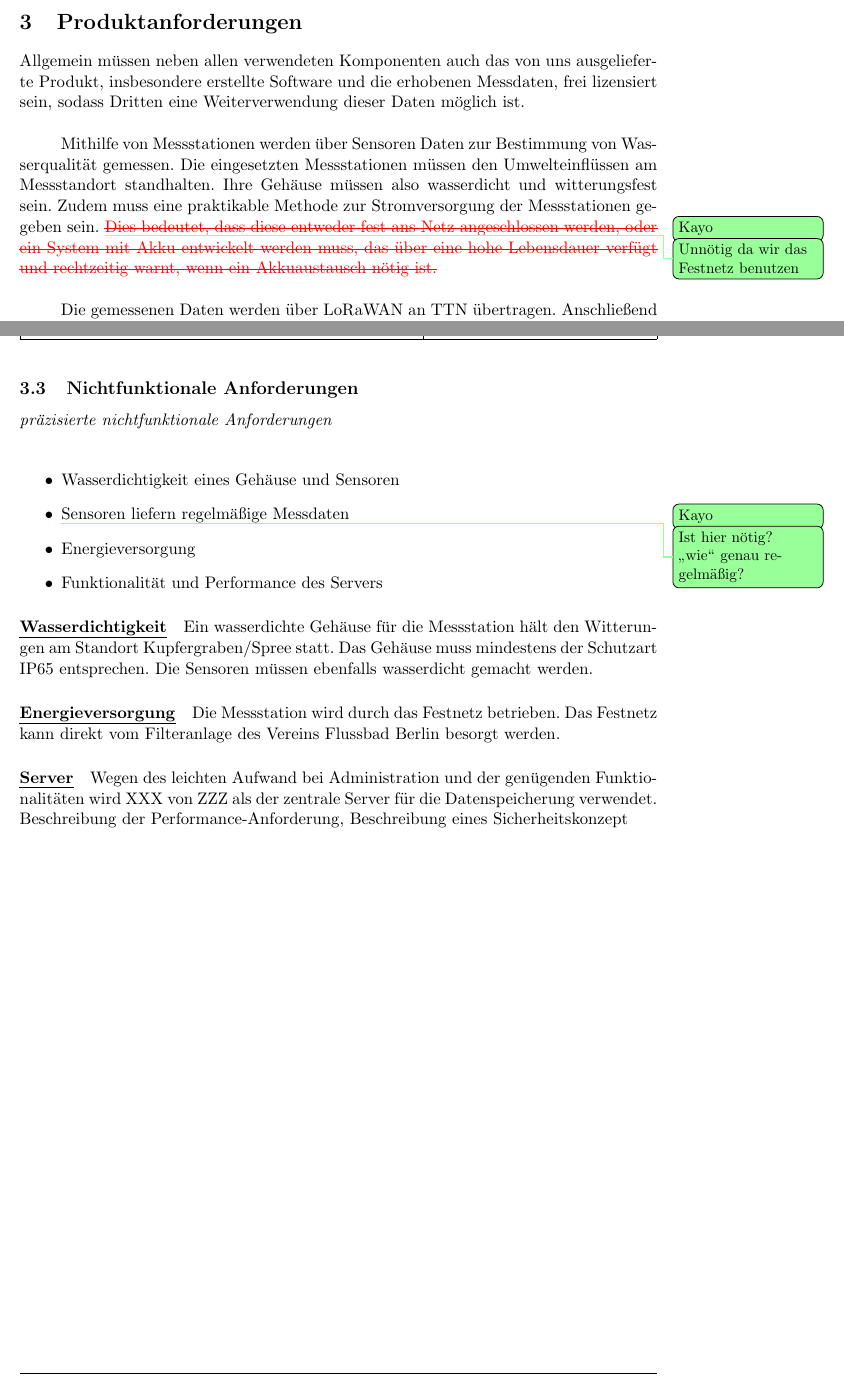
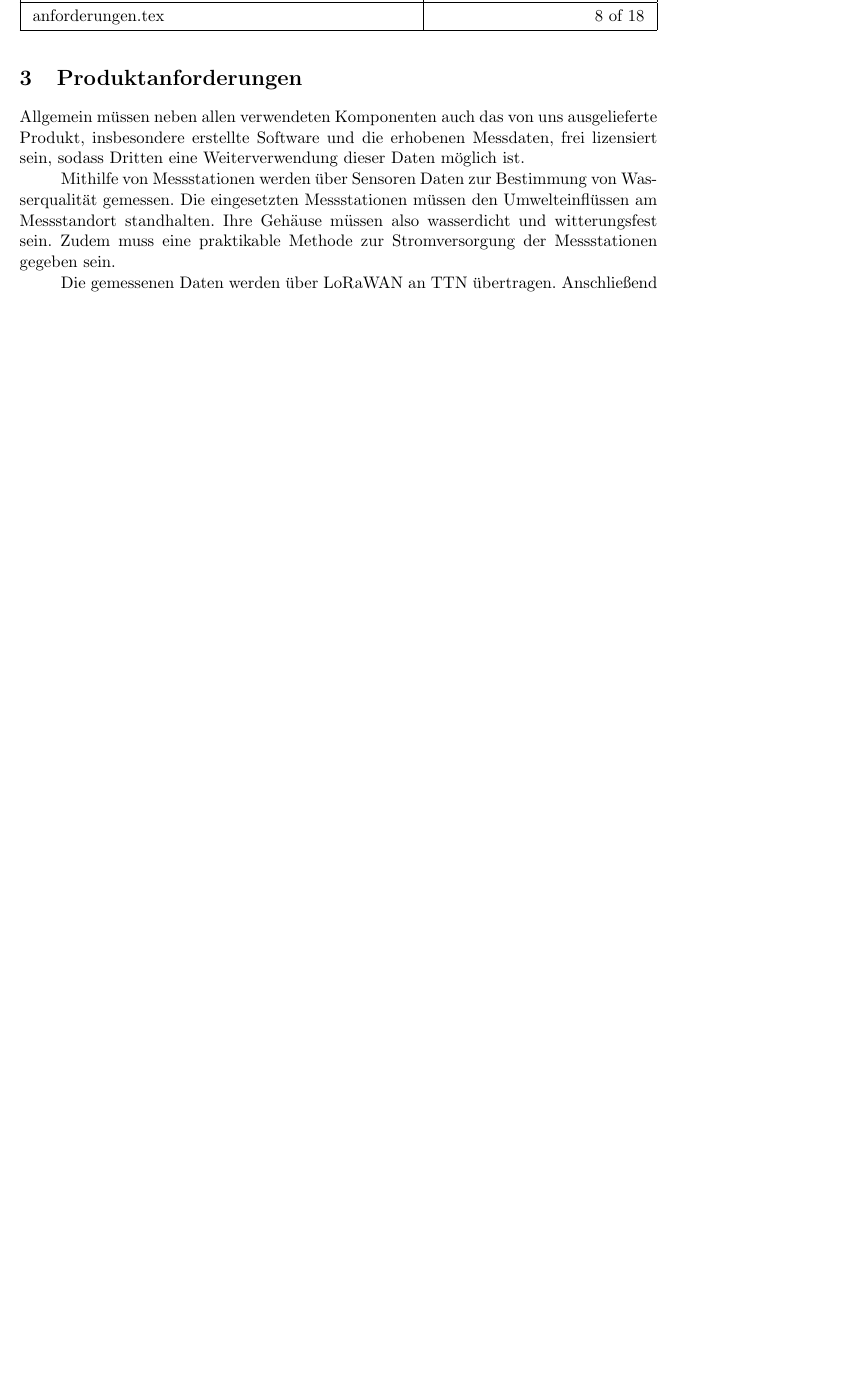
Before and after one commit to technologiestiftung/flussbad, a LaTeX document (doc/specifications/pflichtenheft/main.tex, which reads doc/specifications/pflichtenheft/anforderungen.tex): two parts of pages 9 and 11 of 20 before the commit and part of page 9 of 19 after it, the two joined at a grey line, cut at the place of the change, the shorter picture padded with empty space. Compiled offline with pdfLaTeX.

Commit message:
updated requirements

```diff
--- a/doc/specifications/pflichtenheft/anforderungen.tex
+++ b/doc/specifications/pflichtenheft/anforderungen.tex
@@ -2,16 +2,12 @@
 
 Allgemein müssen neben allen verwendeten Komponenten auch das von uns ausgelieferte
 Produkt, insbesondere erstellte Software und die erhobenen Messdaten, frei lizensiert
-sein, sodass Dritten eine Weiterverwendung dieser Daten möglich ist.\\
+sein, sodass Dritten eine Weiterverwendung dieser Daten möglich ist.
 
 Mithilfe von Messstationen werden über Sensoren Daten zur Bestimmung von Wasserqualität
 gemessen. Die eingesetzten Messstationen müssen den Umwelteinflüssen am Messstandort
 standhalten. Ihre Gehäuse müssen also wasserdicht und witterungsfest sein. Zudem muss
 eine praktikable Methode zur Stromversorgung der Messstationen gegeben sein.
-\commentKayo{Unnötig da wir das Festnetz benutzen}\rem{Dies bedeutet, dass diese entweder
-fest ans Netz angeschlossen werden, oder ein System mit Akku entwickelt werden muss,
-das über eine hohe Lebensdauer verfügt und rechtzeitig warnt, wenn ein Akkuaustausch
-nötig ist.}\\
 
 Die gemessenen Daten werden über LoRaWAN an TTN übertragen. Anschließend werden diese
 Daten über eine der verfügbaren Schnittstellen aus dem TTN an einen Datenbankserver
@@ -115,24 +112,3 @@ Weitergehend besitzen die Gruppen folgende Untergruppen:
 	\item[S.104]
 		Alle genutzten und von uns erstellten Software-Komponenten sind frei lizensiert.
 \end{description}
-
-
-\subsection{Nichtfunktionale Anforderungen}
-
-\descriptionWhat{präzisierte nichtfunktionale Anforderungen}
-
-\begin{itemize}
-	\item Wasserdichtigkeit eines Gehäuse und Sensoren
-	\item \commentKayo{Ist hier nötig? \\ \glqq wie\grqq{} genau regelmäßig?}Sensoren liefern regelmäßige Messdaten
-	\item Energieversorgung
-	\item Funktionalität und Performance des Servers
-\end{itemize}
-
-\paragraph{\uline{Wasserdichtigkeit}}
-Ein wasserdichte Gehäuse für die Messstation hält den Witterungen am Standort Kupfergraben/Spree statt. Das Gehäuse muss mindestens der Schutzart IP65 entsprechen. Die Sensoren müssen ebenfalls wasserdicht gemacht werden.
-
-\paragraph{\uline{Energieversorgung}}
-Die Messstation wird durch das Festnetz betrieben. Das Festnetz kann direkt vom Filteranlage des Vereins Flussbad Berlin besorgt werden.
-
-\paragraph{\uline{Server}}
-Wegen des leichten Aufwand bei Administration und der genügenden Funktionalitäten wird XXX von ZZZ als der zentrale Server für die Datenspeicherung verwendet. Beschreibung der Performance-Anforderung, Beschreibung eines Sicherheitskonzept
```
Also changed, not shown: doc/specifications/pflichtenheft/anforderungen.tex (5 more changed lines).
